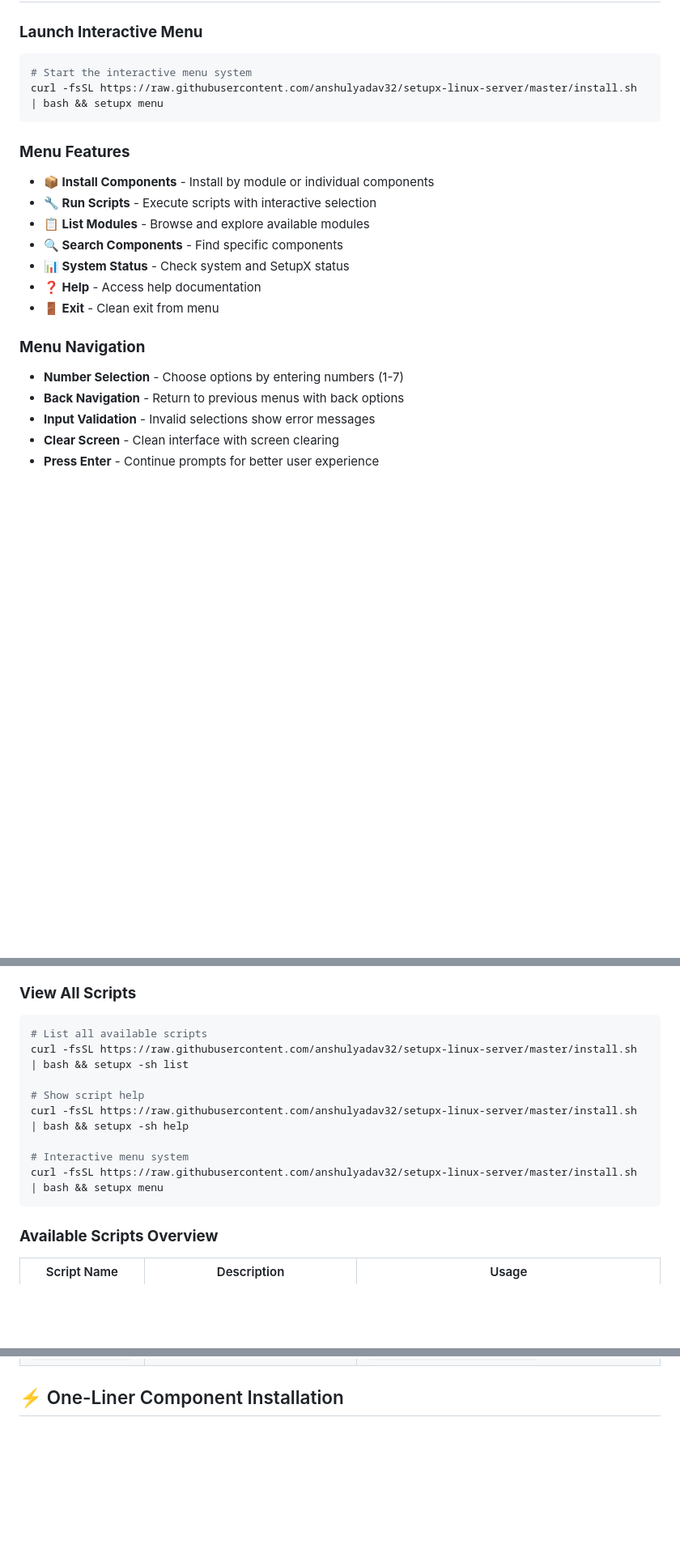
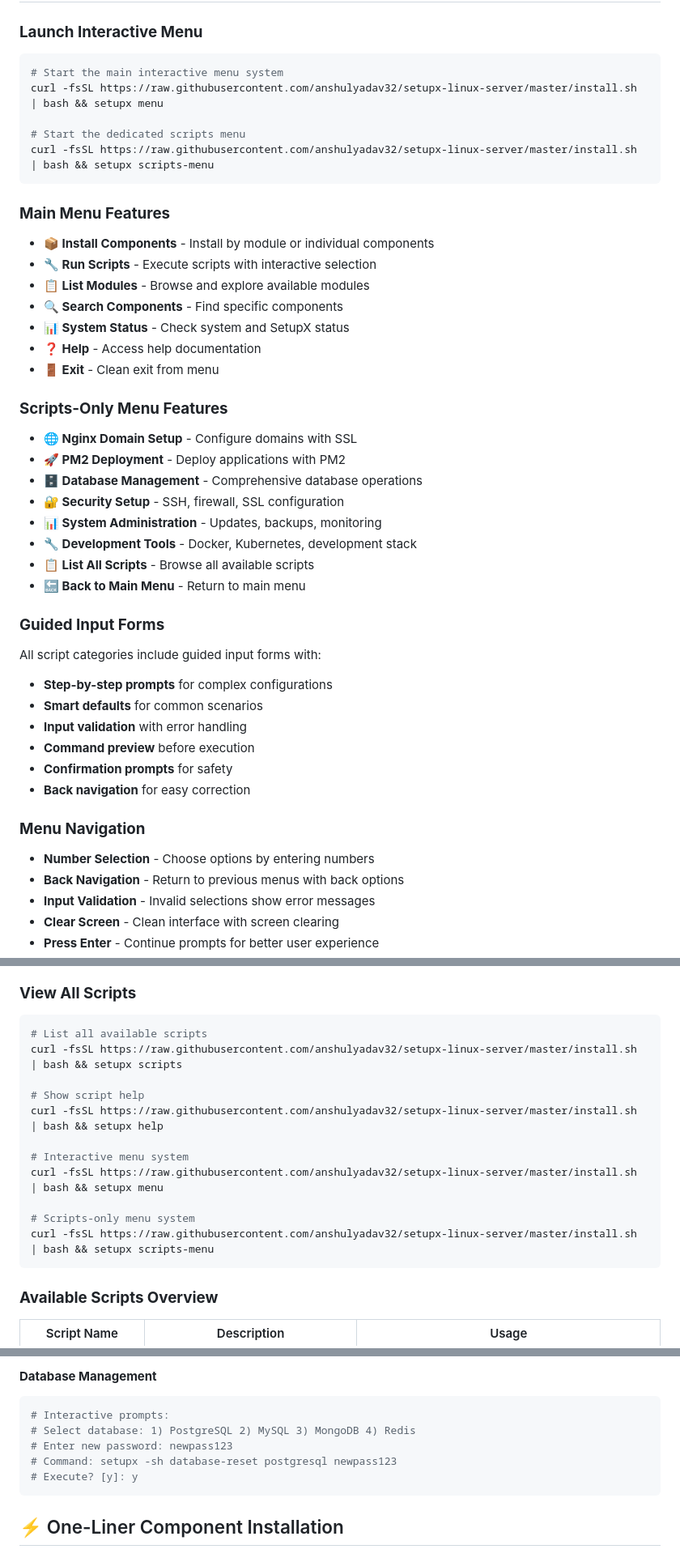
Before and after one commit to anshulyadav32/setupx-linux-server, a Markdown page: README.md, 3 parts joined by grey strips. Shown: that part at 81% size. Rendered like a GitHub page; blank space fills up the shorter version.

````diff
--- a/README.md
+++ b/README.md
@@ -123,11 +123,14 @@ setupx -sh backup-system
 
 ### **Launch Interactive Menu**
 ```bash
-# Start the interactive menu system
+# Start the main interactive menu system
 curl -fsSL https://raw.githubusercontent.com/anshulyadav32/setupx-linux-server/master/install.sh | bash && setupx menu
+
+# Start the dedicated scripts menu
+curl -fsSL https://raw.githubusercontent.com/anshulyadav32/setupx-linux-server/master/install.sh | bash && setupx scripts-menu
 ```
 
-### **Menu Features**
+### **Main Menu Features**
 - **📦 Install Components** - Install by module or individual components
 - **🔧 Run Scripts** - Execute scripts with interactive selection
 - **📋 List Modules** - Browse and explore available modules
@@ -136,8 +139,27 @@ curl -fsSL https://raw.githubusercontent.com/anshulyadav32/setupx-linux-server/m
 - **❓ Help** - Access help documentation
 - **🚪 Exit** - Clean exit from menu
 
+### **Scripts-Only Menu Features**
+- **🌐 Nginx Domain Setup** - Configure domains with SSL
+- **🚀 PM2 Deployment** - Deploy applications with PM2
+- **🗄️ Database Management** - Comprehensive database operations
+- **🔐 Security Setup** - SSH, firewall, SSL configuration
+- **📊 System Administration** - Updates, backups, monitoring
+- **🔧 Development Tools** - Docker, Kubernetes, development stack
+- **📋 List All Scripts** - Browse all available scripts
+- **🔙 Back to Main Menu** - Return to main menu
+
+### **Guided Input Forms**
+All script categories include guided input forms with:
+- **Step-by-step prompts** for complex configurations
+- **Smart defaults** for common scenarios
+- **Input validation** with error handling
+- **Command preview** before execution
+- **Confirmation prompts** for safety
+- **Back navigation** for easy correction
+
 ### **Menu Navigation**
-- **Number Selection** - Choose options by entering numbers (1-7)
+- **Number Selection** - Choose options by entering numbers
 - **Back Navigation** - Return to previous menus with back options
 - **Input Validation** - Invalid selections show error messages
 - **Clear Screen** - Clean interface with screen clearing
@@ -178,13 +200,16 @@ Based on [Anshul Yadav's GitHub profile](https://github.com/anshulyadav32), Setu
 ### **View All Scripts**
 ```bash
 # List all available scripts
-curl -fsSL https://raw.githubusercontent.com/anshulyadav32/setupx-linux-server/master/install.sh | bash && setupx -sh list
+curl -fsSL https://raw.githubusercontent.com/anshulyadav32/setupx-linux-server/master/install.sh | bash && setupx scripts
 
 # Show script help
-curl -fsSL https://raw.githubusercontent.com/anshulyadav32/setupx-linux-server/master/install.sh | bash && setupx -sh help
+curl -fsSL https://raw.githubusercontent.com/anshulyadav32/setupx-linux-server/master/install.sh | bash && setupx help
 
 # Interactive menu system
 curl -fsSL https://raw.githubusercontent.com/anshulyadav32/setupx-linux-server/master/install.sh | bash && setupx menu
+
+# Scripts-only menu system
+curl -fsSL https://raw.githubusercontent.com/anshulyadav32/setupx-linux-server/master/install.sh | bash && setupx scripts-menu
 ```
 
 ### **Available Scripts Overview**
@@ -211,3 +308,11 @@ curl -fsSL https://raw.githubusercontent.com/anshulyadav32/setupx-linux-server/m
+#### **Database Management**
+```bash
+# Interactive prompts:
+# Select database: 1) PostgreSQL 2) MySQL 3) MongoDB 4) Redis
+# Enter new password: newpass123
+# Command: setupx -sh database-reset postgresql newpass123
+# Execute? [y]: y
+```
 
 ## ⚡ One-Liner Component Installation
 
````
Also changed, not shown: other parts of README.md (+72 -0 lines).
